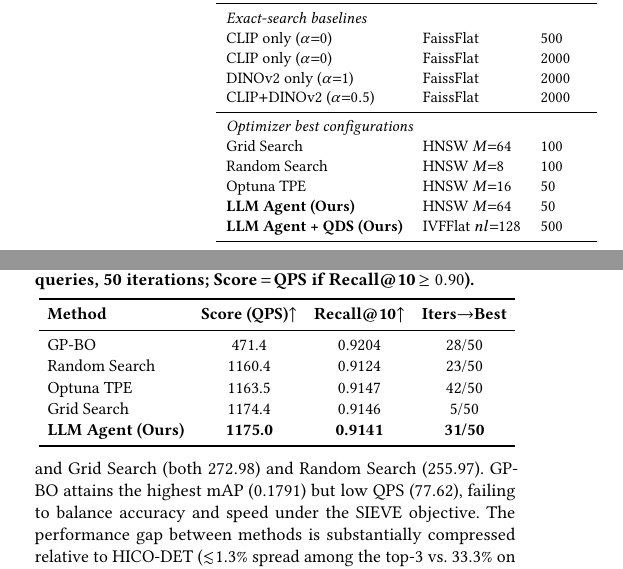
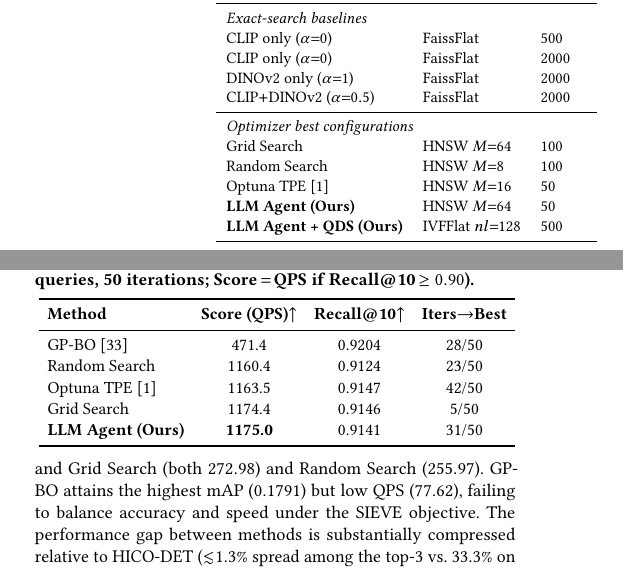
Before and after one commit to shahrzadesmat/Agentic_VDMS, a LaTeX paper (main.tex): two parts of the columns of pages 10 and 11 of 13, joined at a grey line, cut so that both start at the same text. Compiled offline with pdfLaTeX.

Commit message:
Consistent citation and bolding across all tables

```diff
--- a/main.tex
+++ b/main.tex
@@ -1242,7 +1242,7 @@ CLIP$+$DINOv2 ($\alpha{=}0.5$)   & FaissFlat & 2000 & 430.1 & 855.2 & 4.82  & 86
 \multicolumn{8}{l}{\textit{Optimizer best configurations}} \\
 Grid Search                  & HNSW $M{=}64$        & 100 &  13.2 &  5.40 & 0.04 &  5.46 &  183.0 \\
 Random Search                & HNSW $M{=}8$         & 100 &  11.7 &  6.95 & 0.13 &  7.13 &  140.2 \\
-Optuna TPE                   & HNSW $M{=}16$        &  50 &  13.3 &  3.19 & 0.11 &  3.33 &  300.7 \\
+Optuna TPE~\cite{akiba2019optuna} & HNSW $M{=}16$   &  50 &  13.3 &  3.19 & 0.11 &  3.33 &  300.7 \\
 \textbf{LLM Agent (Ours)}    & HNSW $M{=}64$        &  50 &  12.6 &  3.21 & 0.08 &  3.33 & \textbf{300.5} \\
 \textbf{LLM Agent + QDS (Ours)} & IVFFlat $nl{=}128$ & 500 &  17.2 &  0.35 & 0.34 &  0.74 & \textbf{1357.6} \\
 \bottomrule
@@ -1347,12 +1347,12 @@ The corpus is $16\times$ larger than HICO-DET, the retrieval task shifts from te
 \toprule
 \textbf{Method} & \textbf{Score (QPS)}$\uparrow$ & \textbf{mAP}$\uparrow$ & \textbf{P@10}$\uparrow$ & \textbf{QPS}$\uparrow$ & \textbf{Iters$\to$Best} \\
 \midrule
-GP-BO                         & 77.62  & 0.1791 & 0.2151 & 77.62  & 25/50 \\
+GP-BO~\cite{yang2024vdtuner}  & 77.62  & 0.1791 & 0.2151 & 77.62  & 25/50 \\
 Random Search                 & 255.97 & 0.1597 & 0.1954 & 255.97 & 48/50 \\
-Optuna TPE                    & 272.98 & 0.1614 & 0.1968 & 272.98 & 41/50 \\
+Optuna TPE~\cite{akiba2019optuna} & 272.98 & 0.1614 & 0.1968 & 272.98 & 41/50 \\
 Grid Search                   & 272.98 & 0.1615 & 0.1965 & 272.98 & 6/50  \\
 \midrule
-\textbf{LLM Agent (Ours)}     & \textbf{276.30} & \textbf{0.1615} & \textbf{0.1964} & \textbf{276.30} & \textbf{40/50} \\
+\textbf{LLM Agent (Ours)}     & \textbf{276.30} & 0.1615 & 0.1964 & \textbf{276.30} & 40/50 \\
 \bottomrule
 \end{tabular}}
 \end{table}
```
Also changed, not shown: main.tex (8 more changed lines).
